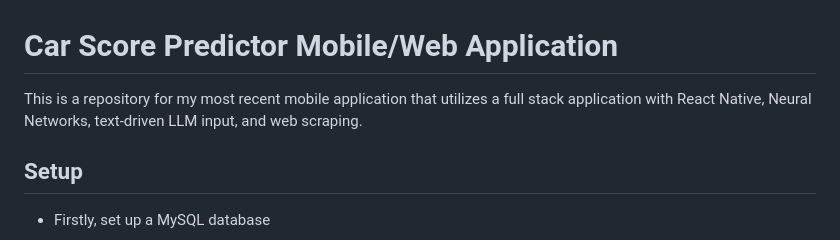
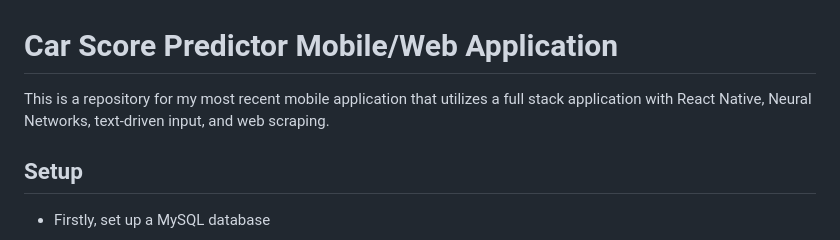
Before and after one commit to torrinconrath/car-score-predictor, a Markdown page: README.md, the part around the change. Drawn GitHub-style.

```diff
--- a/README.md
+++ b/README.md
@@ -1,6 +1,6 @@
 # Car Score Predictor Mobile/Web Application
 
-This is a repository for my most recent mobile application that utilizes a full stack application with React Native, Neural Networks, text-driven LLM input, and web scraping.
+This is a repository for my most recent mobile application that utilizes a full stack application with React Native, Neural Networks, text-driven input, and web scraping.
 
 ## Setup
 
```
